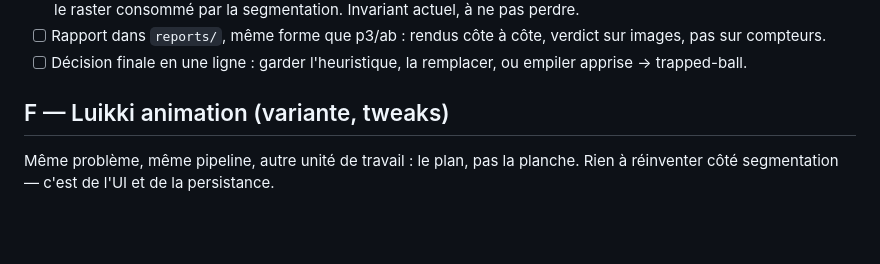
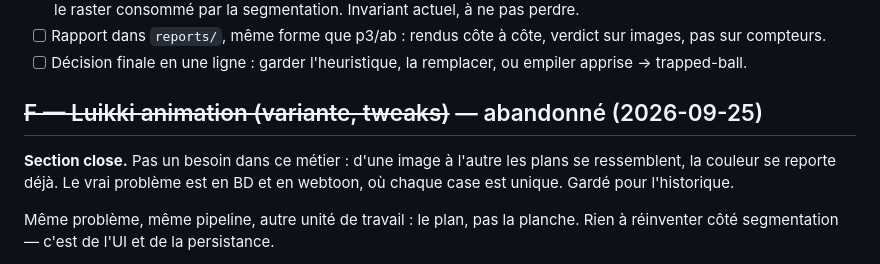
Before and after one commit to RaphGonz/Luikki, a Markdown page: ROADMAP.md, the part around the change. Rendered like a GitHub page; blank space fills up the shorter version.

Commit message:
docs(roadmap): F abandonne, l'animation n'a pas ce besoin
Co-Authored-By: Claude Opus 5.5 <noreply@anthropic.com>

```diff
--- a/ROADMAP.md
+++ b/ROADMAP.md
@@ -990,7 +990,11 @@ impressions.
 - [ ] Rapport dans `reports/`, même forme que p3/ab : rendus côte à côte, verdict sur images, pas sur compteurs.
 - [ ] Décision finale en une ligne : garder l'heuristique, la remplacer, ou empiler apprise → trapped-ball.
 
-## F — Luikki animation (variante, tweaks)
+## ~~F — Luikki animation (variante, tweaks)~~ — abandonné (2026-09-25)
+
+**Section close.** Pas un besoin dans ce métier : d'une image à l'autre les
+plans se ressemblent, la couleur se reporte déjà. Le vrai problème est en BD et
+en webtoon, où chaque case est unique. Gardé pour l'historique.
 
 Même problème, même pipeline, autre unité de travail : le plan, pas la planche.
 Rien à réinventer côté segmentation — c'est de l'UI et de la persistance.
```
